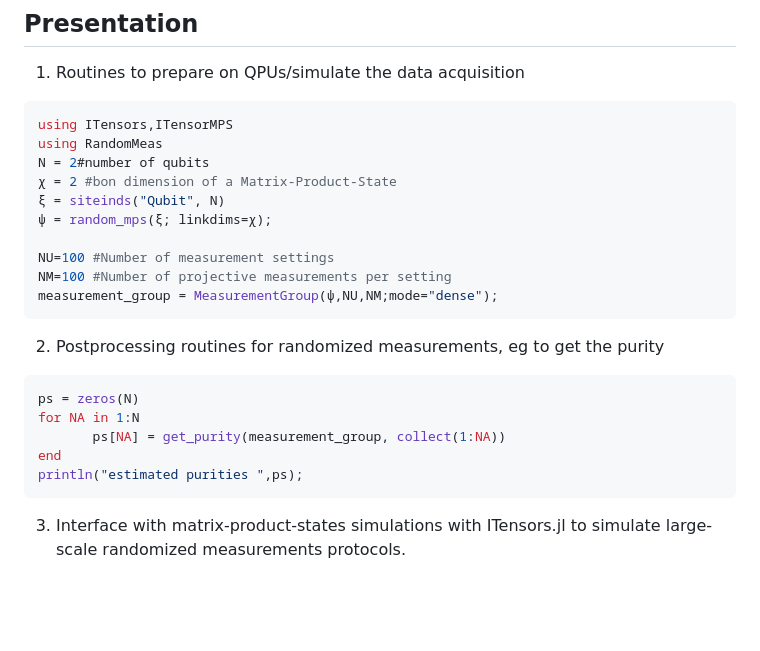
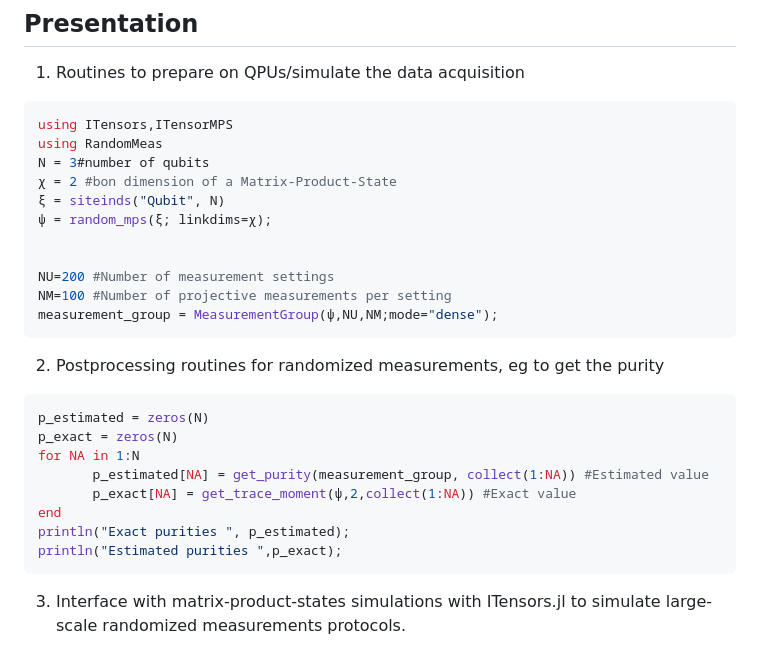
Before and after one commit to bvermersch/RandomMeas.jl, a Markdown page: README.md, the part around the change. Drawn GitHub-style; blank space fills up the shorter version.

Commit message:
polished readme

````diff
--- a/README.md
+++ b/README.md
@@ -30,12 +30,13 @@ pkg> add RandomMeas
  ```julia
  using ITensors,ITensorMPS
  using RandomMeas
-N = 2#number of qubits
+N = 3#number of qubits
 χ = 2 #bon dimension of a Matrix-Product-State
 ξ = siteinds("Qubit", N)
 ψ = random_mps(ξ; linkdims=χ);
 
-NU=100 #Number of measurement settings
+
+NU=200 #Number of measurement settings
 NM=100 #Number of projective measurements per setting
 measurement_group = MeasurementGroup(ψ,NU,NM;mode="dense");
  ```
@@ -43,11 +44,14 @@ measurement_group = MeasurementGroup(ψ,NU,NM;mode="dense");
 2) Postprocessing routines for randomized measurements, eg to get the purity
 
  ```julia
-ps = zeros(N)
+p_estimated = zeros(N)
+p_exact = zeros(N)
 for NA in 1:N
-        ps[NA] = get_purity(measurement_group, collect(1:NA))
+        p_estimated[NA] = get_purity(measurement_group, collect(1:NA)) #Estimated value
+        p_exact[NA] = get_trace_moment(ψ,2,collect(1:NA)) #Exact value
 end
-println("estimated purities ",ps);
+println("Exact purities ", p_estimated);
+println("Estimated purities ",p_exact);
  ```
 
 3) Interface with matrix-product-states simulations with ITensors.jl to simulate large-scale randomized measurements protocols.
````
